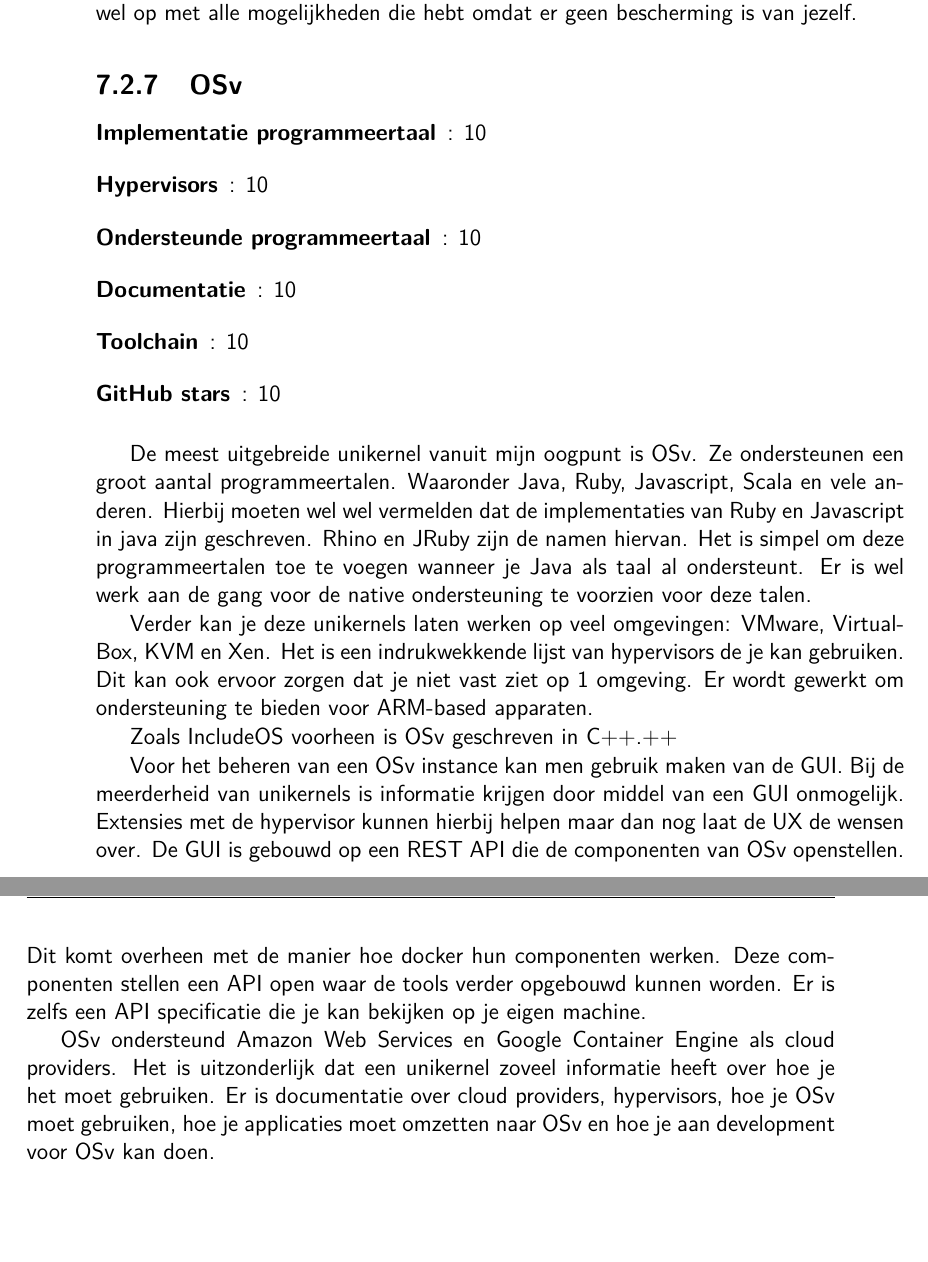
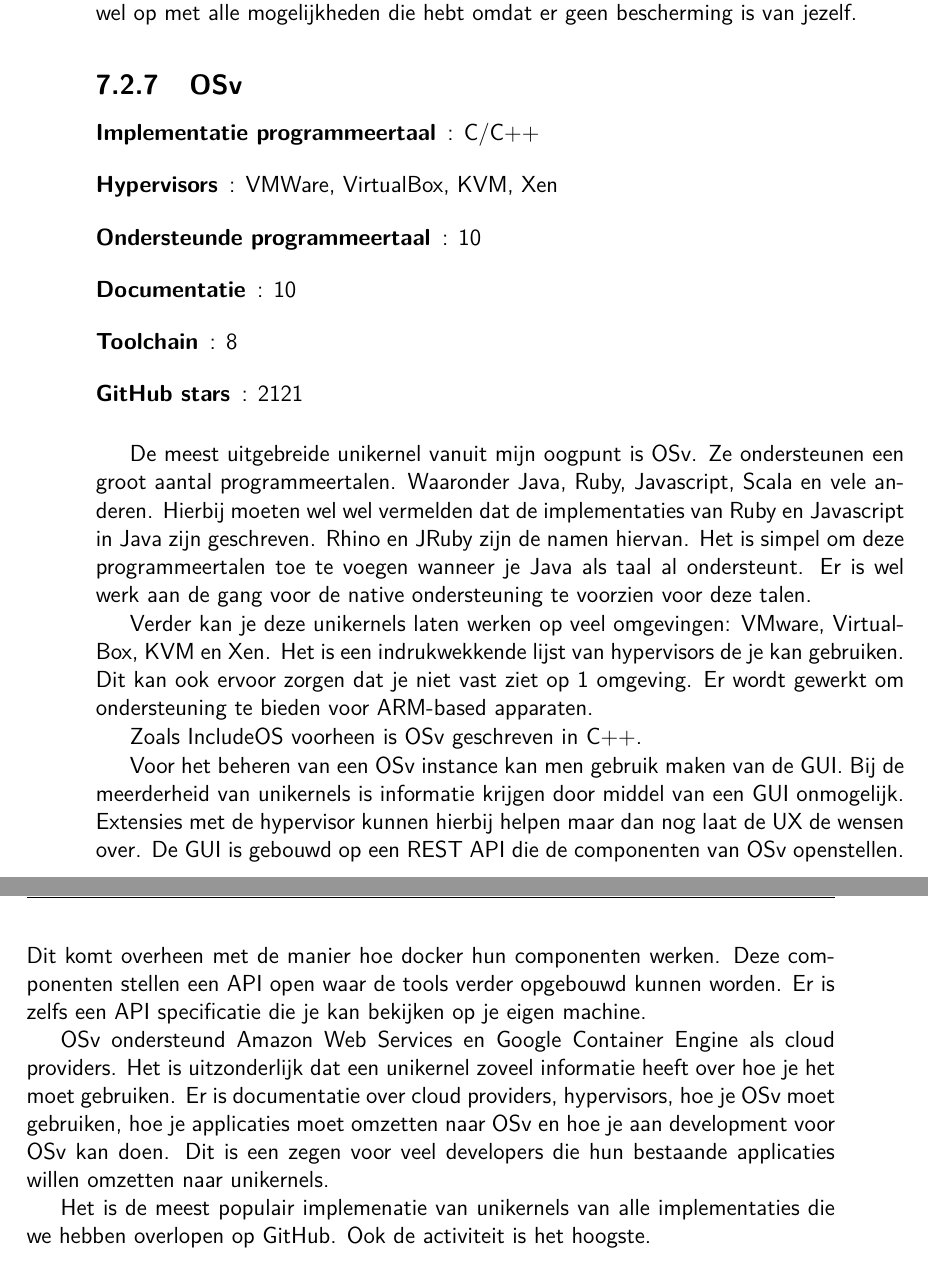
Before and after one commit to michieldewilde/thesis, a LaTeX thesis (tin-bachproef.tex): two parts of pages 33 and 34 of 38, joined at a grey line, cut so that both start at the same text, the shorter picture padded with empty space. Compiled offline with pdfLaTeX; a missing bibliography style is replaced by a similar one.

Commit message:
Add OSv review

```diff
--- a/tin-bachproef.tex
+++ b/tin-bachproef.tex
@@ -614,23 +614,26 @@
 \subsection{OSv}
 
 \begin{description}
-  \item [Implementatie programmeertaal]: 10
-  \item [Hypervisors]: 10
+  \item [Implementatie programmeertaal]: C/C++
+  \item [Hypervisors]: VMWare, VirtualBox, KVM, Xen
   \item [Ondersteunde programmeertaal]: 10
   \item [Documentatie]: 10
-  \item [Toolchain]: 10
-  \item [GitHub stars]: 10
+  \item [Toolchain]: 8
+  \item [GitHub stars]: 2121
 \end{description}
 
-De meest uitgebreide unikernel vanuit mijn oogpunt is OSv. Ze ondersteunen een groot aantal programmeertalen. Waaronder Java, Ruby, Javascript, Scala en vele anderen. Hierbij moeten wel wel vermelden dat de implementaties van Ruby en Javascript in java zijn geschreven. Rhino en JRuby zijn de namen hiervan. Het is simpel om deze programmeertalen toe te voegen wanneer je Java als taal al ondersteunt. Er is wel werk aan de gang voor de native ondersteuning te voorzien voor deze talen.
+De meest uitgebreide unikernel vanuit mijn oogpunt is OSv. Ze ondersteunen een groot aantal programmeertalen. Waaronder Java, Ruby, Javascript, Scala en vele anderen. Hierbij moeten wel wel vermelden dat de implementaties van Ruby en Javascript in Java zijn geschreven. Rhino en JRuby zijn de namen hiervan. Het is simpel om deze programmeertalen toe te voegen wanneer je Java als taal al ondersteunt. Er is wel werk aan de gang voor de native ondersteuning te voorzien voor deze talen.
 
 Verder kan je deze unikernels laten werken op veel omgevingen: VMware, VirtualBox, KVM en Xen. Het is een indrukwekkende lijst van hypervisors de je kan gebruiken. Dit kan ook ervoor zorgen dat je niet vast ziet op 1 omgeving. Er wordt gewerkt om ondersteuning te bieden voor ARM-based apparaten.
 
-Zoals IncludeOS voorheen is OSv geschreven in C++.++
+Zoals IncludeOS voorheen is OSv geschreven in C++.
 
 Voor het beheren van een OSv instance kan men gebruik maken van de GUI. Bij de meerderheid van unikernels is informatie krijgen door middel van een GUI onmogelijk. Extensies met de hypervisor kunnen hierbij helpen maar dan nog laat de UX de wensen over. De GUI is gebouwd op een REST API die de componenten van OSv openstellen. Dit komt overheen met de manier hoe docker hun componenten werken. Deze componenten stellen een API open waar de tools verder opgebouwd kunnen worden. Er is zelfs een API specificatie die je kan bekijken op je eigen machine.
 
 OSv ondersteund Amazon Web Services en Google Container Engine als cloud providers. Het is uitzonderlijk dat een unikernel zoveel informatie heeft over hoe je het moet gebruiken. Er is documentatie over cloud providers, hypervisors, hoe je OSv moet gebruiken, hoe je applicaties moet omzetten naar OSv en hoe je aan development voor OSv kan doen.
+Dit is een zegen voor veel developers die hun bestaande applicaties willen omzetten naar unikernels.
+
+Het is de meest populair implemenatie van unikernels van alle implementaties die we hebben overlopen op GitHub. Ook de activiteit is het hoogste.
 
 \chapter{Conclusie}
 \label{ch:conclusie}
```
Also changed, not shown: tin-bachproef.pdf.
